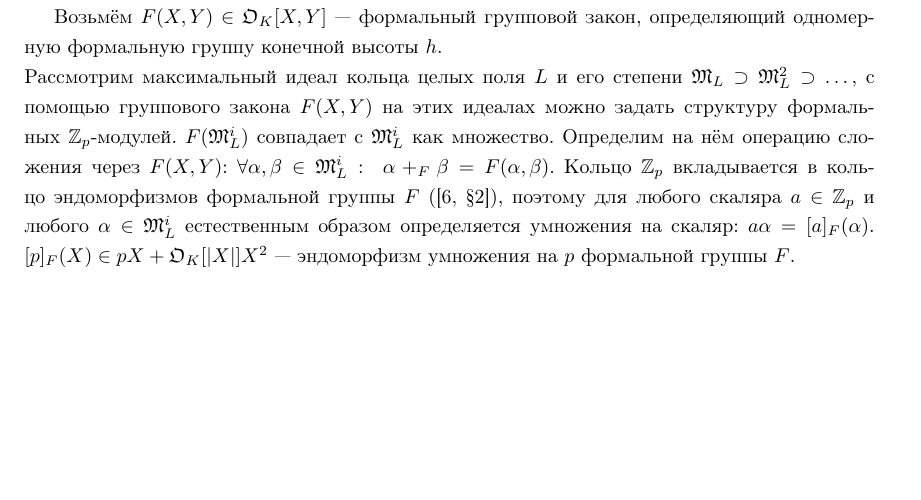
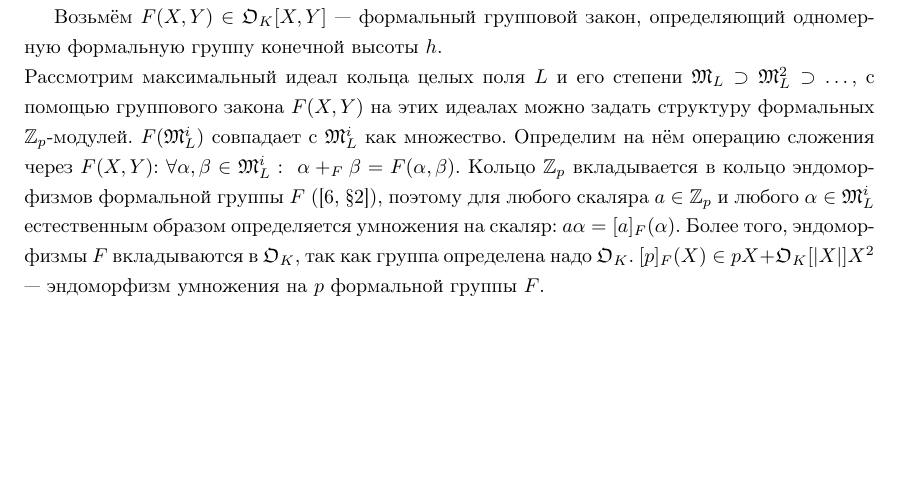
Before and after one commit to svlassiev/Lutz-Filtration-In-Low-Ramified-Case, a LaTeX document (paper.tex): part of page 11 of 12, cut so that both start at the same text. Compiled offline with pdfLaTeX.

Commit message:
About F endomorphisms.

```diff
--- a/paper.tex
+++ b/paper.tex
@@ -346,7 +346,7 @@ $\OL,\ML$ --- кольцо целых поля $L$ и его максималь
 
 
 Возьмём $F(X,Y)\in\OK[X,Y]$ --- формальный групповой закон, определяющий одномерную формальную группу конечной высоты $h$.\\
-Рассмотрим максимальный идеал кольца целых поля $L$ и его степени $\ML\supset\ML^2\supset\dots$, с помощью группового закона $F(X,Y)$ на этих идеалах можно задать структуру формальных $\Zp$-модулей. $F(\ML^i)$ совпадает с $\ML^i$ как множество. Определим на нём операцию сложения через $F(X,Y)$: $\forall\alpha,\beta\in\ML^i:\ \alpha+_F\beta=F(\alpha,\beta).$ Кольцо $\Zp$ вкладывается в кольцо эндоморфизмов формальной группы $F$ (\cite[\S 2]{book6}), поэтому для любого скаляра $a\in\Zp$ и любого $\alpha\in\ML^i$ естественным образом определяется умножения на скаляр: $a\alpha=[a]_F(\alpha)$.
+Рассмотрим максимальный идеал кольца целых поля $L$ и его степени $\ML\supset\ML^2\supset\dots$, с помощью группового закона $F(X,Y)$ на этих идеалах можно задать структуру формальных $\Zp$-модулей. $F(\ML^i)$ совпадает с $\ML^i$ как множество. Определим на нём операцию сложения через $F(X,Y)$: $\forall\alpha,\beta\in\ML^i:\ \alpha+_F\beta=F(\alpha,\beta).$ Кольцо $\Zp$ вкладывается в кольцо эндоморфизмов формальной группы $F$ (\cite[\S 2]{book6}), поэтому для любого скаляра $a\in\Zp$ и любого $\alpha\in\ML^i$ естественным образом определяется умножения на скаляр: $a\alpha=[a]_F(\alpha)$. Более того, эндоморфизмы $F$ вкладываются в $\OK$, так как группа определена надо $\OK$.
 $[p]_F(X) \in pX+\OK[|X|]X^2$ --- эндоморфизм умножения на $p$ формальной группы $F$.\\
 
 
```
Also changed, not shown: paper.pdf.
